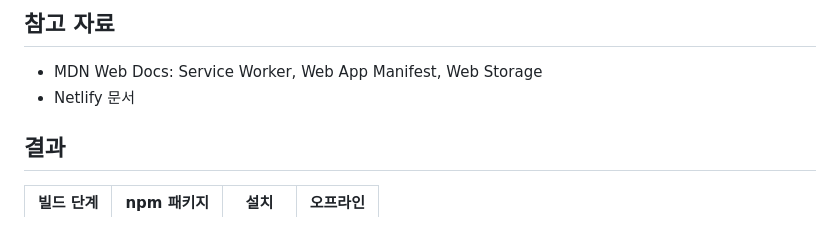
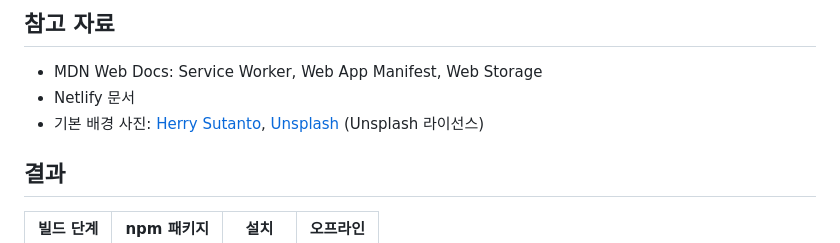
Before and after one commit to devjwk/my-study-hub, a Markdown page: README.ko.md, the part around the change. Rendered like a GitHub page.

```diff
--- a/README.ko.md
+++ b/README.ko.md
@@ -92,6 +92,7 @@
 
 - MDN Web Docs: Service Worker, Web App Manifest, Web Storage
 - Netlify 문서
+- 기본 배경 사진: [Herry Sutanto](https://unsplash.com/@sutanto), [Unsplash](https://unsplash.com/photos/hBILLCX7vxQ) (Unsplash 라이선스)
 
 ## 결과
 
```
Also changed, not shown: README.md (+1 -0 lines), assets/bg-evening-library.jpg (added), 3 other files.
